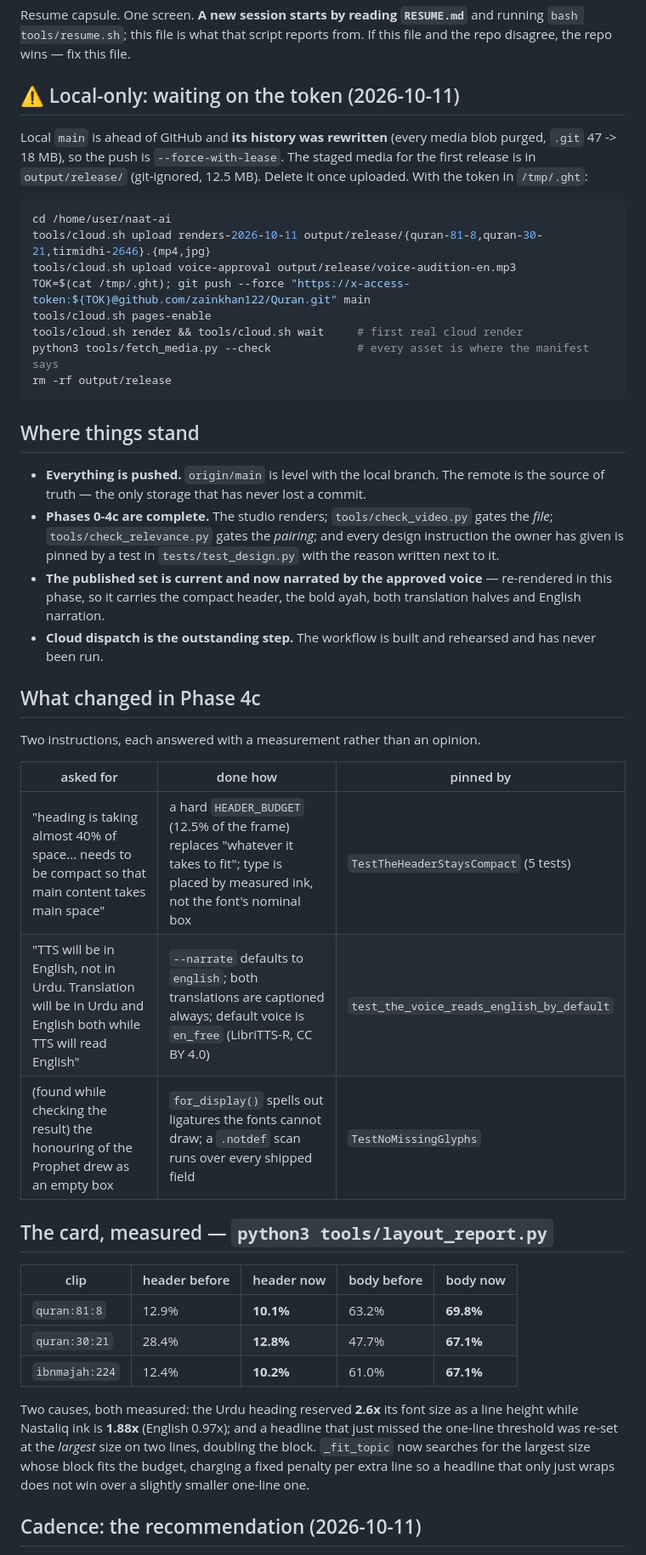
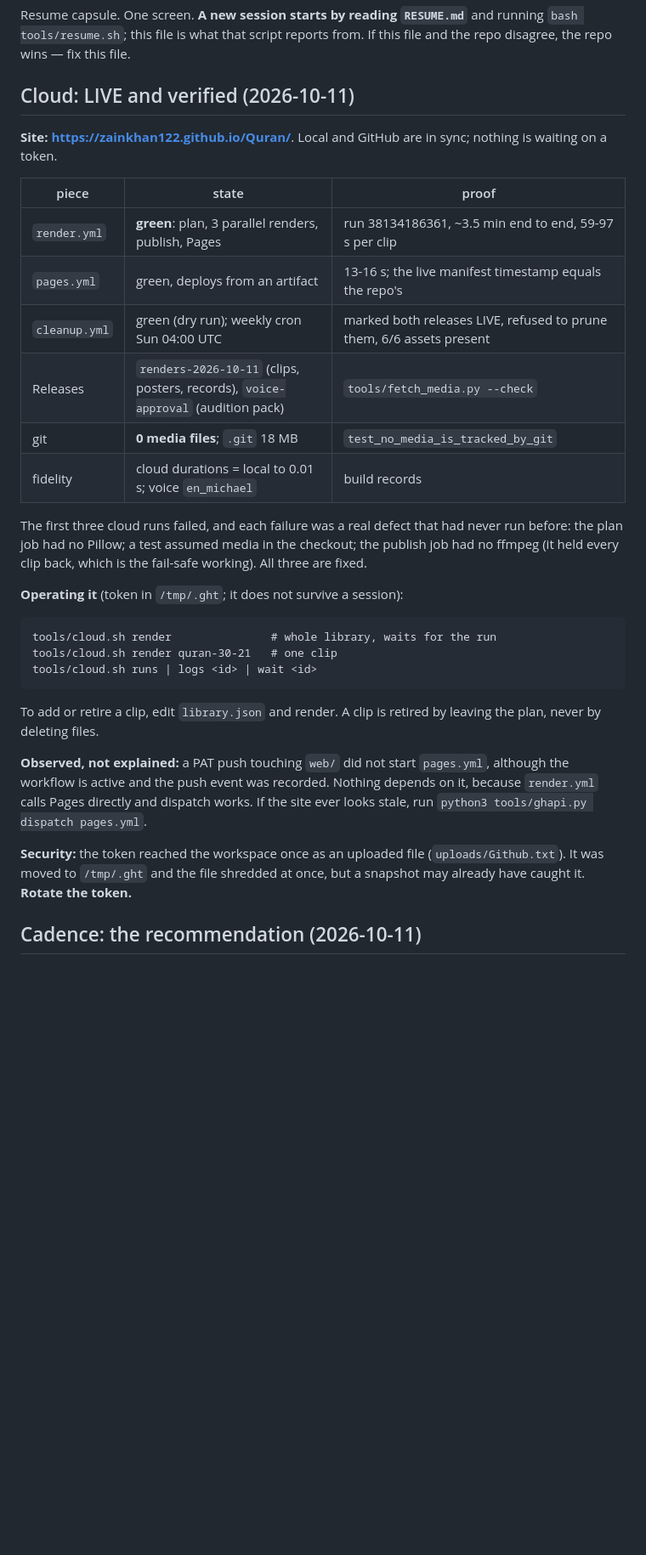
Before and after one commit to zainkhan122/Quran, a Markdown page: STATE.md, the part around the change. Shown at 85% size. Rendered like a GitHub page; blank space fills up the shorter version.

Commit message:
STATE/PHASES/RESUME: cloud rendering is live and verified
render.yml green end to end (plan, 3 parallel renders, publish, Pages) in
~3.5 min. Site live at zainkhan122.github.io/Quran. Weekly cleanup dry-run
treats both live releases as untouchable. git tracks no media. Records the
three defects the first runs exposed, the one unexplained trigger behaviour,
and that the token should be rotated.

````diff
--- a/STATE.md
+++ b/STATE.md
@@ -4,62 +4,42 @@ Resume capsule. One screen. **A new session starts by reading `RESUME.md`** and
 running `bash tools/resume.sh`; this file is what that script reports from.
 If this file and the repo disagree, the repo wins — fix this file.
 
-## ⚠ Local-only: waiting on the token (2026-10-11)
+## Cloud: LIVE and verified (2026-10-11)
 
-Local `main` is ahead of GitHub and **its history was rewritten** (every media
-blob purged, `.git` 47 -> 18 MB), so the push is `--force-with-lease`. The
-staged media for the first release is in `output/release/` (git-ignored, 12.5
-MB). Delete it once uploaded. With the token in `/tmp/.ght`:
+**Site: https://zainkhan122.github.io/Quran/**. Local and GitHub are in sync;
+nothing is waiting on a token.
 
-```bash
-cd /home/user/naat-ai
-tools/cloud.sh upload renders-2026-10-11 output/release/{quran-81-8,quran-30-21,tirmidhi-2646}.{mp4,jpg}
-tools/cloud.sh upload voice-approval output/release/voice-audition-en.mp3
-TOK=$(cat /tmp/.ght); git push --force "https://x-access-token:${TOK}@github.com/zainkhan122/Quran.git" main
-tools/cloud.sh pages-enable
-tools/cloud.sh render && tools/cloud.sh wait     # first real cloud render
-python3 tools/fetch_media.py --check             # every asset is where the manifest says
-rm -rf output/release
-```
+| piece | state | proof |
+|---|---|---|
+| `render.yml` | **green**: plan, 3 parallel renders, publish, Pages | run 38134186361, ~3.5 min end to end, 59-97 s per clip |
+| `pages.yml` | green, deploys from an artifact | 13-16 s; the live manifest timestamp equals the repo's |
+| `cleanup.yml` | green (dry run); weekly cron Sun 04:00 UTC | marked both releases LIVE, refused to prune them, 6/6 assets present |
+| Releases | `renders-2026-10-11` (clips, posters, records), `voice-approval` (audition pack) | `tools/fetch_media.py --check` |
+| git | **0 media files**; `.git` 18 MB | `test_no_media_is_tracked_by_git` |
+| fidelity | cloud durations = local to 0.01 s; voice `en_michael` | build records |
 
-## Where things stand
+The first three cloud runs failed, and each failure was a real defect that had
+never run before: the plan job had no Pillow; a test assumed media in the
+checkout; the publish job had no ffmpeg (it held every clip back, which is the
+fail-safe working). All three are fixed.
 
-* **Everything is pushed.** `origin/main` is level with the local branch. The
-  remote is the source of truth — the only storage that has never lost a commit.
-* **Phases 0-4c are complete.** The studio renders; `tools/check_video.py`
-  gates the *file*; `tools/check_relevance.py` gates the *pairing*; and every
-  design instruction the owner has given is pinned by a test in
-  `tests/test_design.py` with the reason written next to it.
-* **The published set is current and now narrated by the approved voice** — re-rendered in this phase, so it carries
-  the compact header, the bold ayah, both translation halves and English
-  narration.
-* **Cloud dispatch is the outstanding step.** The workflow is built and
-  rehearsed and has never been run.
+**Operating it** (token in `/tmp/.ght`; it does not survive a session):
 
-## What changed in Phase 4c
+    tools/cloud.sh render               # whole library, waits for the run
+    tools/cloud.sh render quran-30-21   # one clip
+    tools/cloud.sh runs | logs <id> | wait <id>
 
-Two instructions, each answered with a measurement rather than an opinion.
+To add or retire a clip, edit `library.json` and render. A clip is retired by
+leaving the plan, never by deleting files.
 
-| asked for | done how | pinned by |
-|---|---|---|
-| "heading is taking almost 40% of space... needs to be compact so that main content takes main space" | a hard `HEADER_BUDGET` (12.5% of the frame) replaces "whatever it takes to fit"; type is placed by measured ink, not the font's nominal box | `TestTheHeaderStaysCompact` (5 tests) |
-| "TTS will be in English, not in Urdu. Translation will be in Urdu and English both while TTS will read English" | `--narrate` defaults to `english`; both translations are captioned always; default voice is `en_free` (LibriTTS-R, CC BY 4.0) | `test_the_voice_reads_english_by_default` |
-| (found while checking the result) the honouring of the Prophet drew as an empty box | `for_display()` spells out ligatures the fonts cannot draw; a `.notdef` scan runs over every shipped field | `TestNoMissingGlyphs` |
+**Observed, not explained:** a PAT push touching `web/` did not start
+`pages.yml`, although the workflow is active and the push event was recorded.
+Nothing depends on it, because `render.yml` calls Pages directly and dispatch
+works. If the site ever looks stale, run `python3 tools/ghapi.py dispatch pages.yml`.
 
-## The card, measured — `python3 tools/layout_report.py`
-
-| clip | header before | header now | body before | body now |
-|---|---|---|---|---|
-| `quran:81:8` | 12.9% | **10.1%** | 63.2% | **69.8%** |
-| `quran:30:21` | 28.4% | **12.8%** | 47.7% | **67.1%** |
-| `ibnmajah:224` | 12.4% | **10.2%** | 61.0% | **67.1%** |
-
-Two causes, both measured: the Urdu heading reserved **2.6x** its font size as a
-line height while Nastaliq ink is **1.88x** (English 0.97x); and a headline that
-just missed the one-line threshold was re-set at the *largest* size on two
-lines, doubling the block. `_fit_topic` now searches for the largest size whose
-block fits the budget, charging a fixed penalty per extra line so a headline
-that only just wraps does not win over a slightly smaller one-line one.
+**Security:** the token reached the workspace once as an uploaded file
+(`uploads/Github.txt`). It was moved to `/tmp/.ght` and the file shredded at
+once, but a snapshot may already have caught it. **Rotate the token.**
 
 ## Cadence: the recommendation (2026-10-11)
 
````
Also changed, not shown: PHASES.md (+1 -0 lines), RESUME.md (+3 -0 lines).
